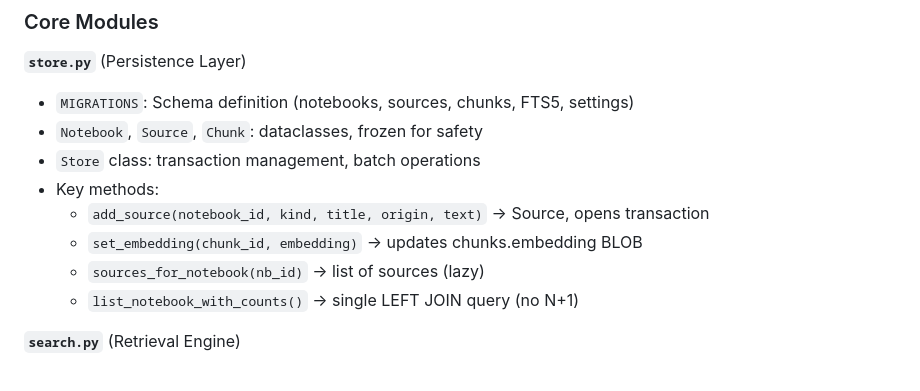
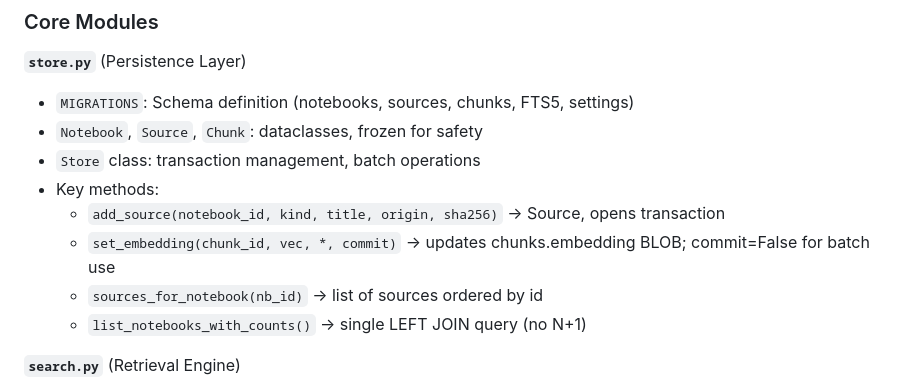
Before and after one commit to shizukutanaka/Shoin, a Markdown page: CLAUDE.md, the part around the change. GitHub-like rendering.

Commit message:
docs: fix CLAUDE.md store.py API signatures
- add_source last arg is sha256, not text
- set_embedding signature includes commit kwarg
- list_notebook_with_counts → list_notebooks_with_counts (correct plural)
- sources_for_notebook note: ordered by id

```diff
--- a/CLAUDE.md
+++ b/CLAUDE.md
@@ -216,10 +216,10 @@ The check is conservative: single bigrams like `好き` (common adjective suffix
 - `Notebook`, `Source`, `Chunk`: dataclasses, frozen for safety
 - `Store` class: transaction management, batch operations
 - Key methods:
-  - `add_source(notebook_id, kind, title, origin, text)` → Source, opens transaction
-  - `set_embedding(chunk_id, embedding)` → updates chunks.embedding BLOB
-  - `sources_for_notebook(nb_id)` → list of sources (lazy)
-  - `list_notebook_with_counts()` → single LEFT JOIN query (no N+1)
+  - `add_source(notebook_id, kind, title, origin, sha256)` → Source, opens transaction
+  - `set_embedding(chunk_id, vec, *, commit)` → updates chunks.embedding BLOB; commit=False for batch use
+  - `sources_for_notebook(nb_id)` → list of sources ordered by id
+  - `list_notebooks_with_counts()` → single LEFT JOIN query (no N+1)
 
 **`search.py`** (Retrieval Engine)
 - `Hit`: scored chunk + source metadata, carries detail dict for fusion info
```
